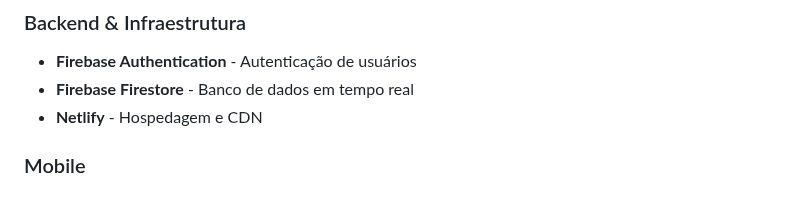
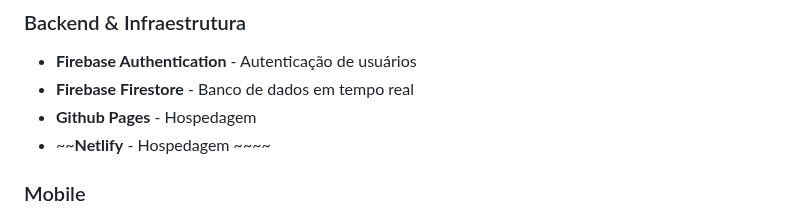
Before and after one commit to necrovale1/SAAD, a Markdown page: README.md, the part around the change. GitHub-like rendering.

```diff
--- a/README.md
+++ b/README.md
@@ -55,7 +55,8 @@ O SAAD permite que alunos se cadastrem via aplicativo mobile e registrem presen
 ### Backend & Infraestrutura
 - **Firebase Authentication** - Autenticação de usuários
 - **Firebase Firestore** - Banco de dados em tempo real
-- **Netlify** - Hospedagem e CDN
+- **Github Pages** - Hospedagem
+- ~~**Netlify** - Hospedagem ~~~~
 
 ### Mobile
 - **.NET MAUI** - Desenvolvimento multiplataforma
```
